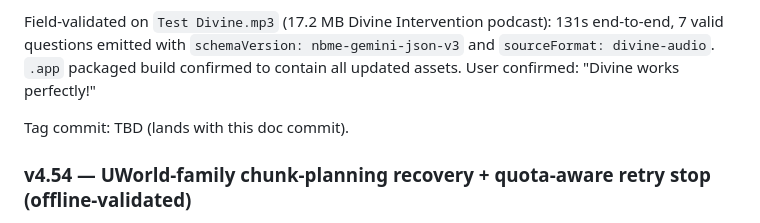
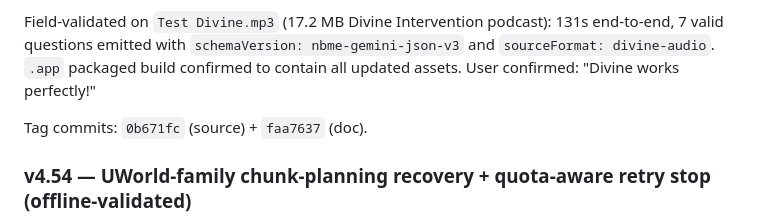
Before and after one commit to shamsulalamx/shamsulalamx, a Markdown page: PROJECT_STATUS_2026-05-23.md, the part around the change. GitHub-like rendering.

```diff
--- a/PROJECT_STATUS_2026-05-23.md
+++ b/PROJECT_STATUS_2026-05-23.md
@@ -21,7 +21,7 @@ Source changes:
 
 Field-validated on `Test Divine.mp3` (17.2 MB Divine Intervention podcast): 131s end-to-end, 7 valid questions emitted with `schemaVersion: nbme-gemini-json-v3` and `sourceFormat: divine-audio`. `.app` packaged build confirmed to contain all updated assets. User confirmed: "Divine works perfectly!"
 
-Tag commit: TBD (lands with this doc commit).
+Tag commits: `0b671fc` (source) + `faa7637` (doc).
 
 ### v4.54 — UWorld-family chunk-planning recovery + quota-aware retry stop (offline-validated)
 
```
Also changed, not shown: GIT_TAG_HISTORY.md (+1 -1 lines).
